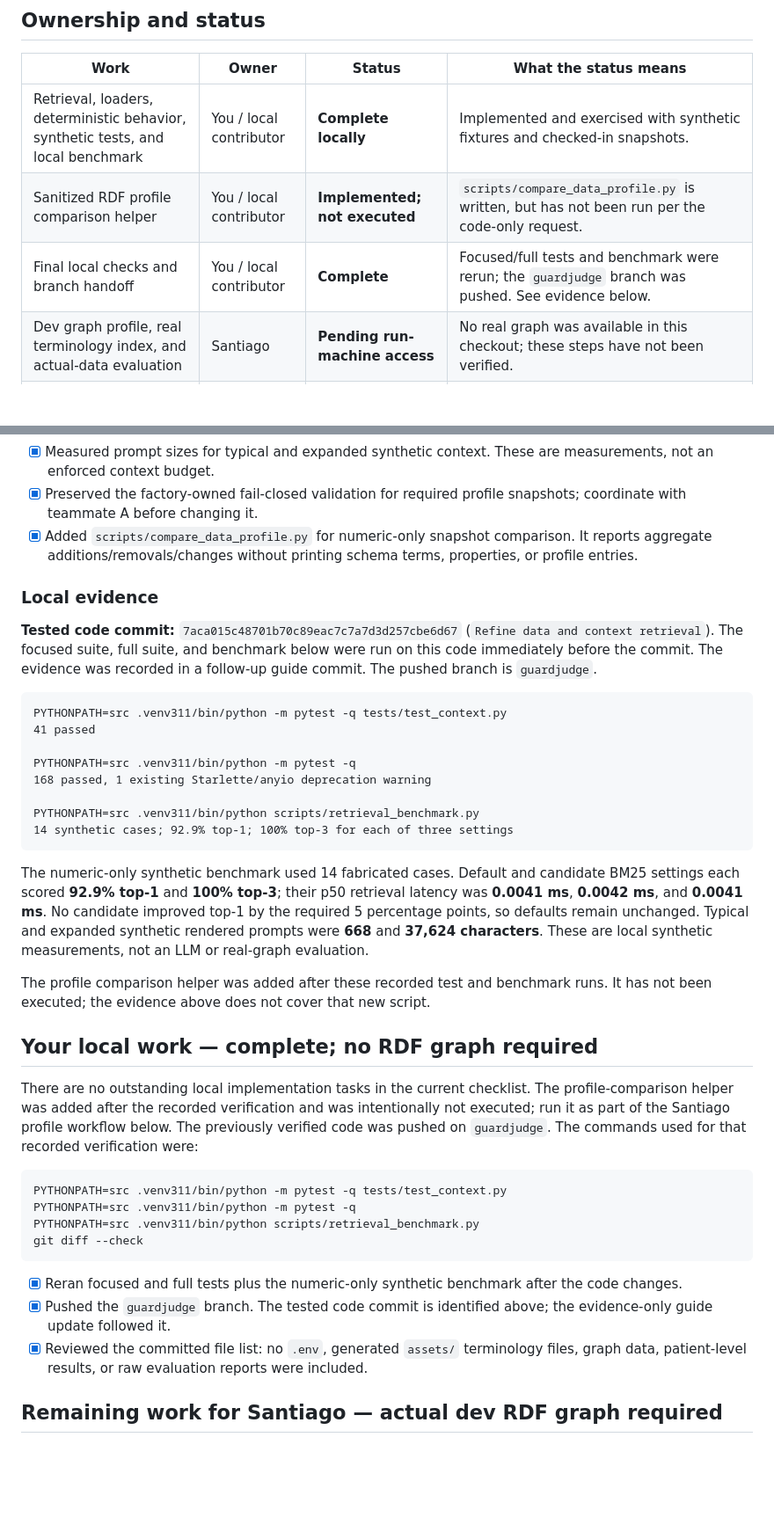
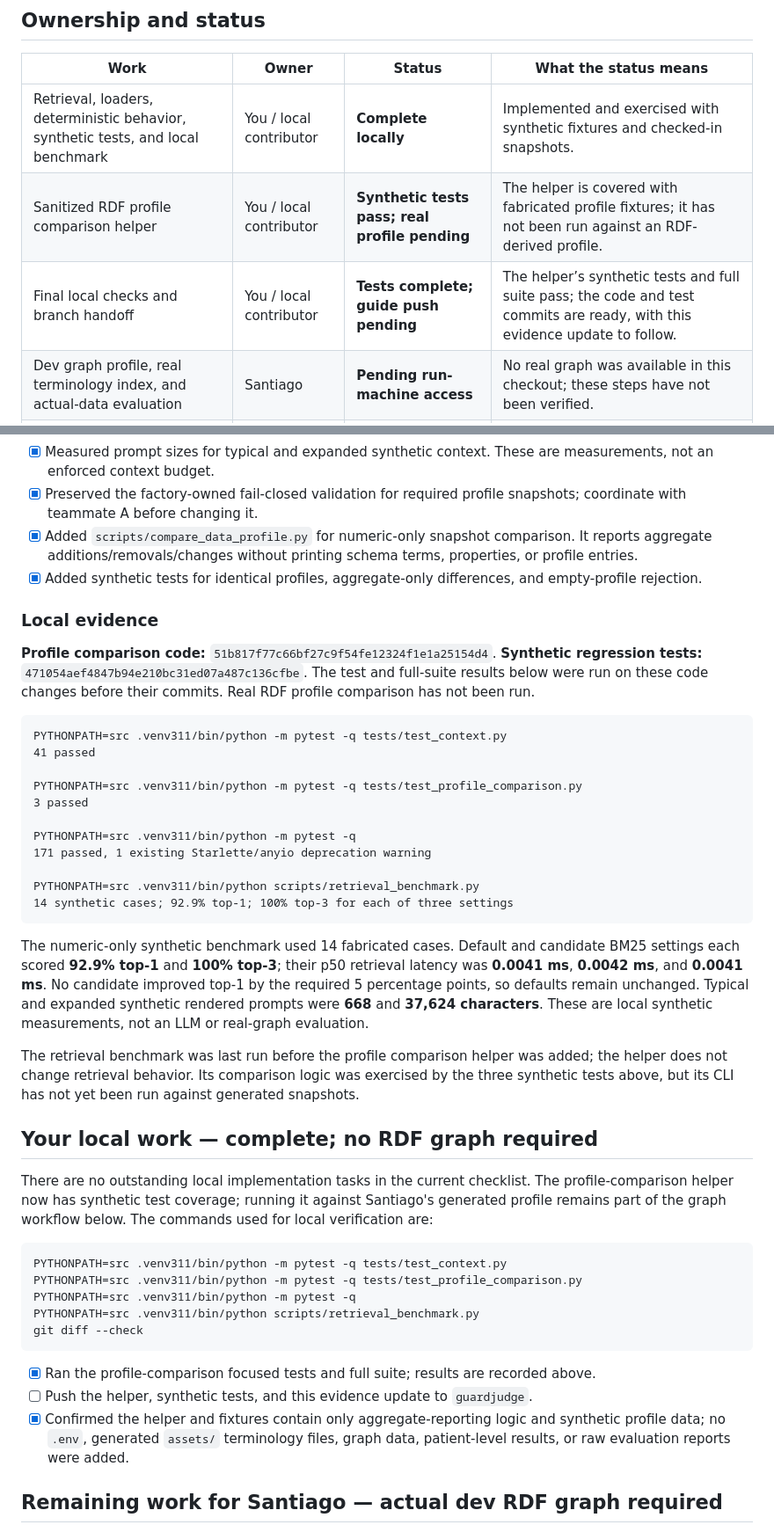
Before and after one commit to neural-wave/ch-EpsilonDev, a Markdown page: docs/data-and-context/README.md, 2 parts joined by grey strips. Shown at 88% size. Drawn GitHub-style; blank space fills up the shorter version.

Commit message:
Record profile comparison test evidence

````diff
--- a/docs/data-and-context/README.md
+++ b/docs/data-and-context/README.md
@@ -7,8 +7,8 @@ This guide separates completed local work from real-graph validation. The root [
 | Work | Owner | Status | What the status means |
 | --- | --- | --- | --- |
 | Retrieval, loaders, deterministic behavior, synthetic tests, and local benchmark | You / local contributor | **Complete locally** | Implemented and exercised with synthetic fixtures and checked-in snapshots. |
-| Sanitized RDF profile comparison helper | You / local contributor | **Implemented; not executed** | `scripts/compare_data_profile.py` is written, but has not been run per the code-only request. |
-| Final local checks and branch handoff | You / local contributor | **Complete** | Focused/full tests and benchmark were rerun; the `guardjudge` branch was pushed. See evidence below. |
+| Sanitized RDF profile comparison helper | You / local contributor | **Synthetic tests pass; real profile pending** | The helper is covered with fabricated profile fixtures; it has not been run against an RDF-derived profile. |
+| Final local checks and branch handoff | You / local contributor | **Tests complete; guide push pending** | The helper’s synthetic tests and full suite pass; the code and test commits are ready, with this evidence update to follow. |
 | Dev graph profile, real terminology index, and actual-data evaluation | Santiago | **Pending run-machine access** | No real graph was available in this checkout; these steps have not been verified. |
 | Perf graph measurements | Santiago | **Pending perf access** | No real performance-graph timings have been collected. |
 | Work verified both locally and against real graph data | — | **None yet** | Passing synthetic tests does not establish real-graph compatibility or retrieval quality. |
@@ -25,17 +25,21 @@ The existing real-data integration path is offline: `scripts/profile_data.py` pr
 - [x] Measured prompt sizes for typical and expanded synthetic context. These are measurements, not an enforced context budget.
 - [x] Preserved the factory-owned fail-closed validation for required profile snapshots; coordinate with teammate A before changing it.
 - [x] Added `scripts/compare_data_profile.py` for numeric-only snapshot comparison. It reports aggregate additions/removals/changes without printing schema terms, properties, or profile entries.
+- [x] Added synthetic tests for identical profiles, aggregate-only differences, and empty-profile rejection.
 
 ### Local evidence
 
-**Tested code commit:** `7aca015c48701b70c89eac7c7a7d3d257cbe6d67` (`Refine data and context retrieval`). The focused suite, full suite, and benchmark below were run on this code immediately before the commit. The evidence was recorded in a follow-up guide commit. The pushed branch is `guardjudge`.
+**Profile comparison code:** `51b817f77c66bf27c9f54fe12324f1e1a25154d4`. **Synthetic regression tests:** `471054aef4847b94e210bc31ed07a487c136cfbe`. The test and full-suite results below were run on these code changes before their commits. Real RDF profile comparison has not been run.
 
 ```text
 PYTHONPATH=src .venv311/bin/python -m pytest -q tests/test_context.py
 41 passed
 
+PYTHONPATH=src .venv311/bin/python -m pytest -q tests/test_profile_comparison.py
+3 passed
+
 PYTHONPATH=src .venv311/bin/python -m pytest -q
-168 passed, 1 existing Starlette/anyio deprecation warning
+171 passed, 1 existing Starlette/anyio deprecation warning
 
 PYTHONPATH=src .venv311/bin/python scripts/retrieval_benchmark.py
 14 synthetic cases; 92.9% top-1; 100% top-3 for each of three settings
@@ -43,22 +47,23 @@ PYTHONPATH=src .venv311/bin/python scripts/retrieval_benchmark.py
 
 The numeric-only synthetic benchmark used 14 fabricated cases. Default and candidate BM25 settings each scored **92.9% top-1** and **100% top-3**; their p50 retrieval latency was **0.0041 ms**, **0.0042 ms**, and **0.0041 ms**. No candidate improved top-1 by the required 5 percentage points, so defaults remain unchanged. Typical and expanded synthetic rendered prompts were **668** and **37,624 characters**. These are local synthetic measurements, not an LLM or real-graph evaluation.
 
-The profile comparison helper was added after these recorded test and benchmark runs. It has not been executed; the evidence above does not cover that new script.
+The retrieval benchmark was last run before the profile comparison helper was added; the helper does not change retrieval behavior. Its comparison logic was exercised by the three synthetic tests above, but its CLI has not yet been run against generated snapshots.
 
 ## Your local work — complete; no RDF graph required
 
-There are no outstanding local implementation tasks in the current checklist. The profile-comparison helper was added after the recorded verification and was intentionally not executed; run it as part of the Santiago profile workflow below. The previously verified code was pushed on `guardjudge`. The commands used for that recorded verification were:
+There are no outstanding local implementation tasks in the current checklist. The profile-comparison helper now has synthetic test coverage; running it against Santiago's generated profile remains part of the graph workflow below. The commands used for local verification are:
 
 ```bash
 PYTHONPATH=src .venv311/bin/python -m pytest -q tests/test_context.py
+PYTHONPATH=src .venv311/bin/python -m pytest -q tests/test_profile_comparison.py
 PYTHONPATH=src .venv311/bin/python -m pytest -q
 PYTHONPATH=src .venv311/bin/python scripts/retrieval_benchmark.py
 git diff --check
 ```
 
-- [x] Reran focused and full tests plus the numeric-only synthetic benchmark after the code changes.
-- [x] Pushed the `guardjudge` branch. The tested code commit is identified above; the evidence-only guide update followed it.
-- [x] Reviewed the committed file list: no `.env`, generated `assets/` terminology files, graph data, patient-level results, or raw evaluation reports were included.
+- [x] Ran the profile-comparison focused tests and full suite; results are recorded above.
+- [ ] Push the helper, synthetic tests, and this evidence update to `guardjudge`.
+- [x] Confirmed the helper and fixtures contain only aggregate-reporting logic and synthetic profile data; no `.env`, generated `assets/` terminology files, graph data, patient-level results, or raw evaluation reports were added.
 
 ## Remaining work for Santiago — actual dev RDF graph required
 
````
